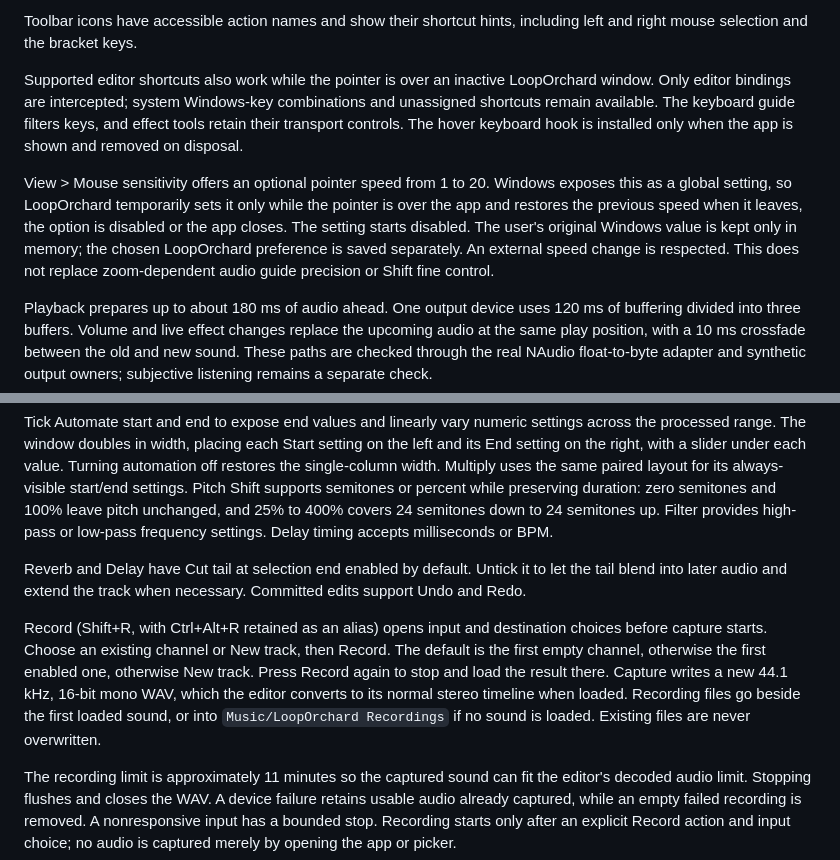
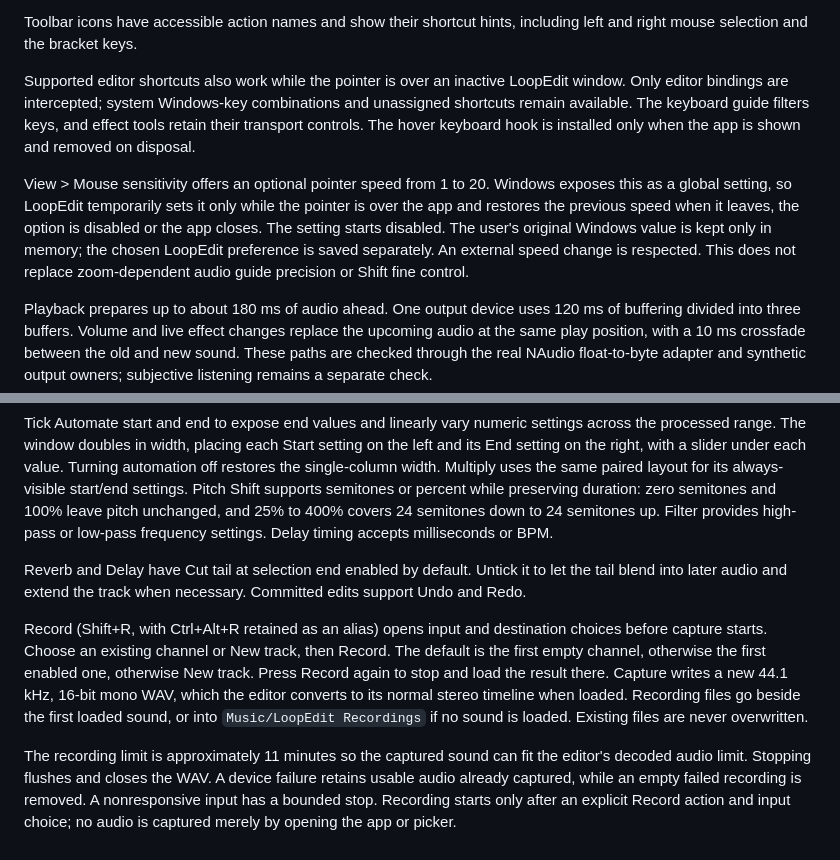
Before and after one commit to djorchard/loopedit, a Markdown page: README.md, 2 parts joined by grey strips. Rendered like a GitHub page.

```diff
--- a/README.md
+++ b/README.md
@@ -69,9 +69,9 @@ On supported Windows versions, native title bars use matching dark caption and t
 
 Toolbar icons have accessible action names and show their shortcut hints, including left and right mouse selection and the bracket keys.
 
-Supported editor shortcuts also work while the pointer is over an inactive LoopOrchard window. Only editor bindings are intercepted; system Windows-key combinations and unassigned shortcuts remain available. The keyboard guide filters keys, and effect tools retain their transport controls. The hover keyboard hook is installed only when the app is shown and removed on disposal.
+Supported editor shortcuts also work while the pointer is over an inactive LoopEdit window. Only editor bindings are intercepted; system Windows-key combinations and unassigned shortcuts remain available. The keyboard guide filters keys, and effect tools retain their transport controls. The hover keyboard hook is installed only when the app is shown and removed on disposal.
 
-View > Mouse sensitivity offers an optional pointer speed from 1 to 20. Windows exposes this as a global setting, so LoopOrchard temporarily sets it only while the pointer is over the app and restores the previous speed when it leaves, the option is disabled or the app closes. The setting starts disabled. The user's original Windows value is kept only in memory; the chosen LoopOrchard preference is saved separately. An external speed change is respected. This does not replace zoom-dependent audio guide precision or Shift fine control.
+View > Mouse sensitivity offers an optional pointer speed from 1 to 20. Windows exposes this as a global setting, so LoopEdit temporarily sets it only while the pointer is over the app and restores the previous speed when it leaves, the option is disabled or the app closes. The setting starts disabled. The user's original Windows value is kept only in memory; the chosen LoopEdit preference is saved separately. An external speed change is respected. This does not replace zoom-dependent audio guide precision or Shift fine control.
 
 Playback prepares up to about 180 ms of audio ahead. One output device uses 120 ms of buffering divided into three buffers. Volume and live effect changes replace the upcoming audio at the same play position, with a 10 ms crossfade between the old and new sound. These paths are checked through the real NAudio float-to-byte adapter and synthetic output owners; subjective listening remains a separate check.
 
@@ -101,7 +101,7 @@ Tick Automate start and end to expose end values and linearly vary numeric setti
 
 Reverb and Delay have Cut tail at selection end enabled by default. Untick it to let the tail blend into later audio and extend the track when necessary. Committed edits support Undo and Redo.
 
-Record (Shift+R, with Ctrl+Alt+R retained as an alias) opens input and destination choices before capture starts. Choose an existing channel or New track, then Record. The default is the first empty channel, otherwise the first enabled one, otherwise New track. Press Record again to stop and load the result there. Capture writes a new 44.1 kHz, 16-bit mono WAV, which the editor converts to its normal stereo timeline when loaded. Recording files go beside the first loaded sound, or into `Music/LoopOrchard Recordings` if no sound is loaded. Existing files are never overwritten.
+Record (Shift+R, with Ctrl+Alt+R retained as an alias) opens input and destination choices before capture starts. Choose an existing channel or New track, then Record. The default is the first empty channel, otherwise the first enabled one, otherwise New track. Press Record again to stop and load the result there. Capture writes a new 44.1 kHz, 16-bit mono WAV, which the editor converts to its normal stereo timeline when loaded. Recording files go beside the first loaded sound, or into `Music/LoopEdit Recordings` if no sound is loaded. Existing files are never overwritten.
 
 The recording limit is approximately 11 minutes so the captured sound can fit the editor's decoded audio limit. Stopping flushes and closes the WAV. A device failure retains usable audio already captured, while an empty failed recording is removed. A nonresponsive input has a bounded stop. Recording starts only after an explicit Record action and input choice; no audio is captured merely by opening the app or picker.
 
```
Also changed, not shown: other parts of README.md (+17 -8 lines), assets/loopedit-wordmark.png (added), assets/looporchard-wordmark.png (deleted), assets/shortcuts.png, 11 other files.
